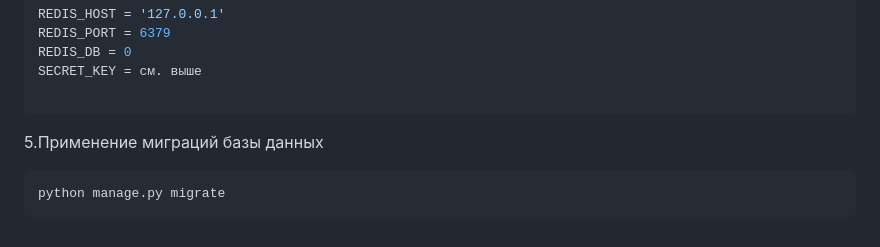
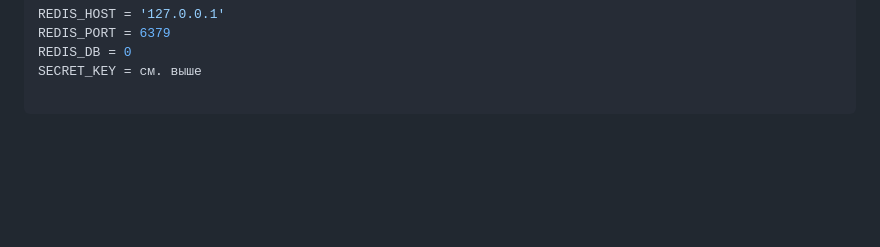
Before and after one commit to Krd2024/_QnA_, a Markdown page: README.md, the part around the change. Rendered like a GitHub page; blank space fills up the shorter version.

````diff
--- a/README.md
+++ b/README.md
@@ -67,8 +67,3 @@ REDIS_DB = 0
 SECRET_KEY = см. выше
 
 ```
-
-5.Применение миграций базы данных
-```bash
-python manage.py migrate
-```
````
